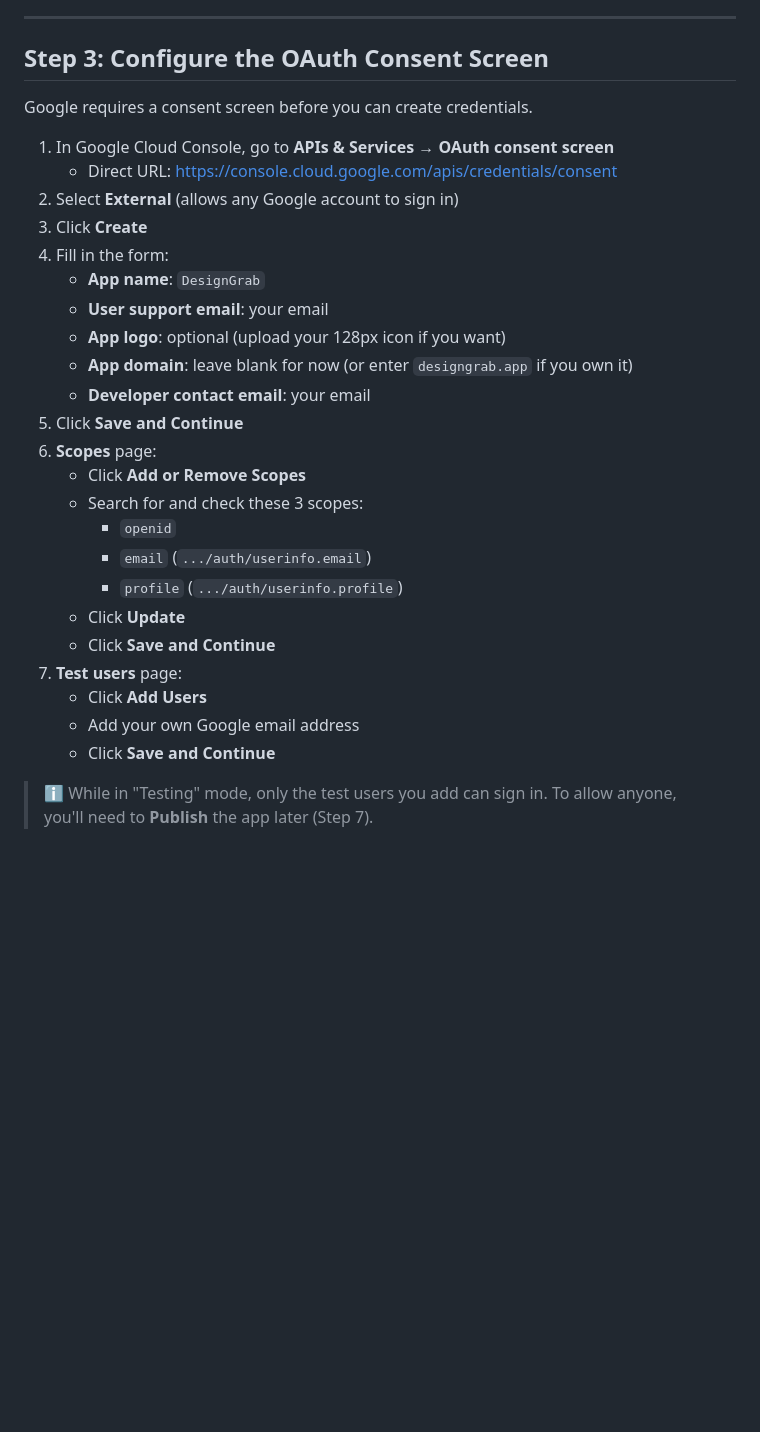
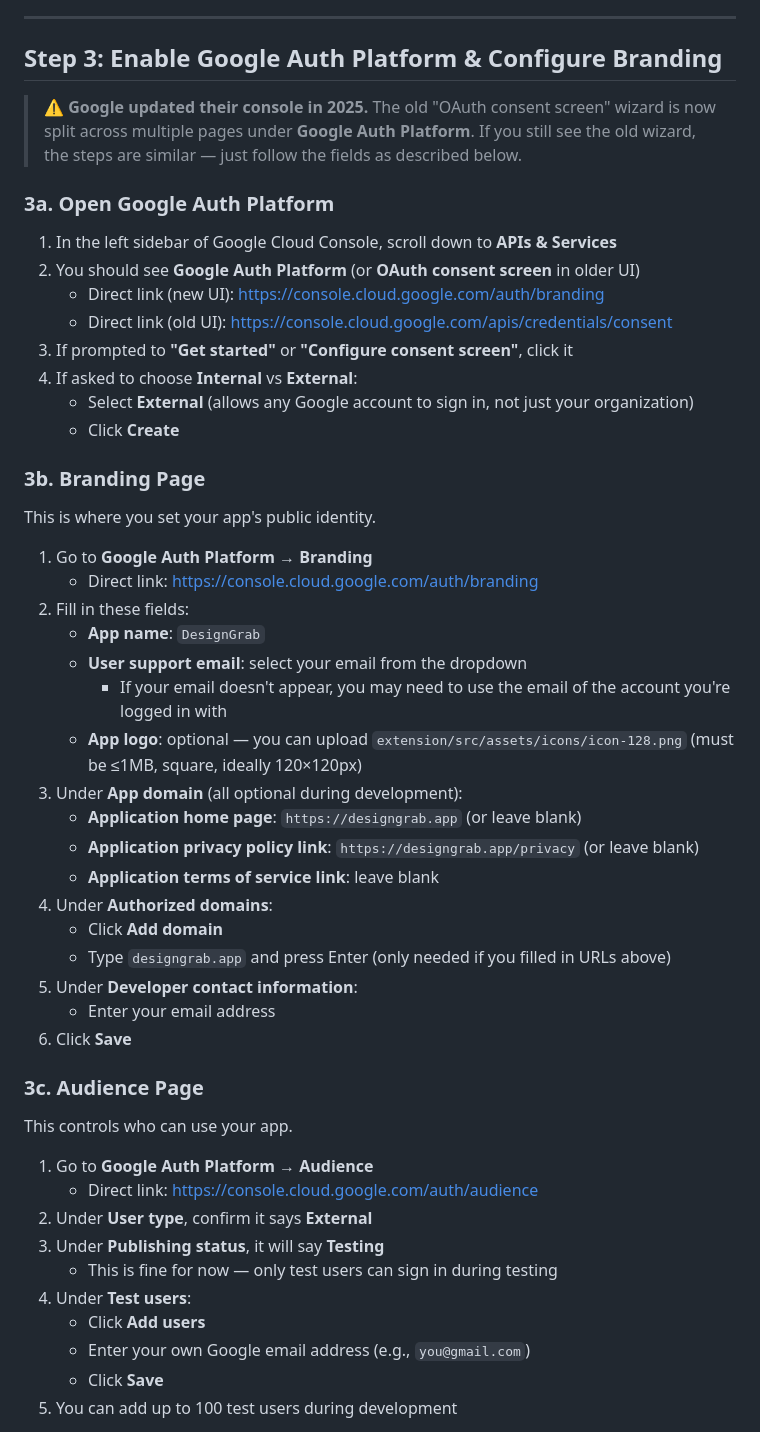
Before and after one commit to feldboy/DesignGrab, a Markdown page: GOOGLE_OAUTH_GUIDE.md, the part around one of its changes. Drawn GitHub-style; blank space fills up the shorter version.

```diff
--- a/GOOGLE_OAUTH_GUIDE.md
+++ b/GOOGLE_OAUTH_GUIDE.md
@@ -40,32 +40,57 @@ You need this ID before creating the Google OAuth client.
 
 ---
 
-## Step 3: Configure the OAuth Consent Screen
+## Step 3: Enable Google Auth Platform & Configure Branding
 
-Google requires a consent screen before you can create credentials.
+> ⚠️ **Google updated their console in 2025.** The old "OAuth consent screen" wizard is now split
+> across multiple pages under **Google Auth Platform**. If you still see the old wizard, the
+> steps are similar — just follow the fields as described below.
 
-1. In Google Cloud Console, go to **APIs & Services → OAuth consent screen**
-   - Direct URL: https://console.cloud.google.com/apis/credentials/consent
-2. Select **External** (allows any Google account to sign in)
-3. Click **Create**
-4. Fill in the form:
+### 3a. Open Google Auth Platform
+
+1. In the left sidebar of Google Cloud Console, scroll down to **APIs & Services**
+2. You should see **Google Auth Platform** (or **OAuth consent screen** in older UI)
+   - Direct link (new UI): https://console.cloud.google.com/auth/branding
+   - Direct link (old UI): https://console.cloud.google.com/apis/credentials/consent
+3. If prompted to **"Get started"** or **"Configure consent screen"**, click it
+4. If asked to choose **Internal** vs **External**:
+   - Select **External** (allows any Google account to sign in, not just your organization)
+   - Click **Create**
+
+### 3b. Branding Page
+
+This is where you set your app's public identity.
+
+1. Go to **Google Auth Platform → Branding**
+   - Direct link: https://console.cloud.google.com/auth/branding
+2. Fill in these fields:
    - **App name**: `DesignGrab`
-   - **User support email**: your email
-   - **App logo**: optional (upload your 128px icon if you want)
-   - **App domain**: leave blank for now (or enter `designgrab.app` if you own it)
-   - **Developer contact email**: your email
-5. Click **Save and Continue**
-6. **Scopes** page:
-   - Click **Add or Remove Scopes**
-   - Search for and check these 3 scopes:
-     - `openid`
-     - `email` (`.../auth/userinfo.email`)
-     - `profile` (`.../auth/userinfo.profile`)
-   - Click **Update**
-   - Click **Save and Continue**
-7. **Test users** page:
-   - Click **Add Users**
-   - Add your own Google email address
-   - Click **Save and Continue**
+   - **User support email**: select your email from the dropdown
+     - If your email doesn't appear, you may need to use the email of the account you're logged in with
+   - **App logo**: optional — you can upload `extension/src/assets/icons/icon-128.png` (must be ≤1MB, square, ideally 120×120px)
+3. Under **App domain** (all optional during development):
+   - **Application home page**: `https://designgrab.app` (or leave blank)
+   - **Application privacy policy link**: `https://designgrab.app/privacy` (or leave blank)
+   - **Application terms of service link**: leave blank
+4. Under **Authorized domains**:
+   - Click **Add domain**
+   - Type `designgrab.app` and press Enter (only needed if you filled in URLs above)
+5. Under **Developer contact information**:
+   - Enter your email address
+6. Click **Save**
 
-> ℹ️ While in "Testing" mode, only the test users you add can sign in. To allow anyone, you'll need to **Publish** the app later (Step 7).
+### 3c. Audience Page
+
+This controls who can use your app.
+
+1. Go to **Google Auth Platform → Audience**
+   - Direct link: https://console.cloud.google.com/auth/audience
+2. Under **User type**, confirm it says **External**
+3. Under **Publishing status**, it will say **Testing**
+   - This is fine for now — only test users can sign in during testing
+4. Under **Test users**:
+   - Click **Add users**
+   - Enter your own Google email address (e.g., `you@gmail.com`)
+   - Click **Save**
+5. You can add up to 100 test users during development
+
```
Also changed, not shown: other parts of GOOGLE_OAUTH_GUIDE.md (+98 -34 lines).
